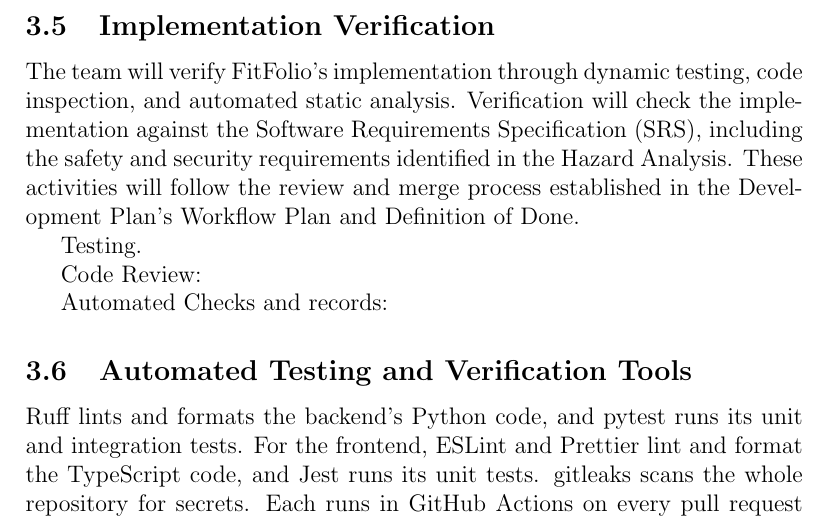
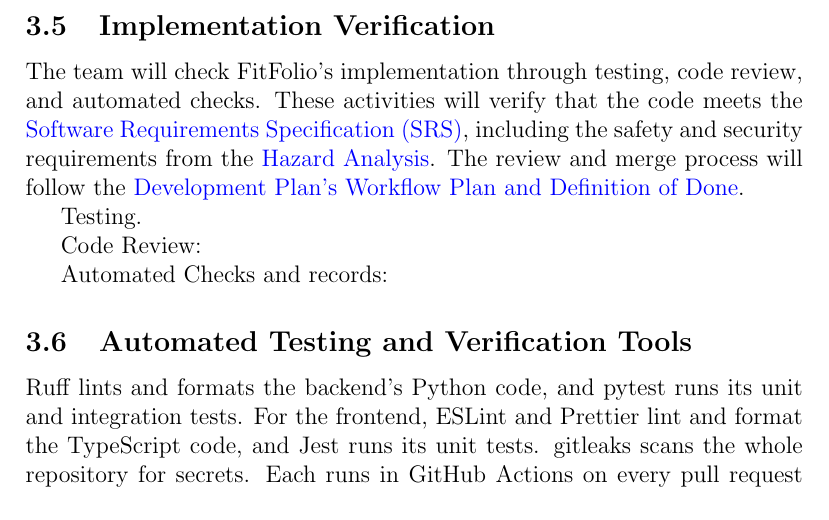
Before and after one commit to davislenover/BurnNEarn, a LaTeX document (docs/VnVPlan/VnVPlan.tex): part of page 11 of 95, cut so that both start at the same text. Compiled offline with pdfLaTeX; a LaTeX package or settings file that is missing is left out.

Commit message:
Update the intro

```diff
--- a/docs/VnVPlan/VnVPlan.tex
+++ b/docs/VnVPlan/VnVPlan.tex
@@ -315,7 +315,8 @@
 
 \subsection{Implementation Verification}
 
-The team will verify FitFolio's implementation through dynamic testing, code inspection, and automated static analysis. Verification will check the implementation against the Software Requirements Specification (SRS), including the safety and security requirements identified in the Hazard Analysis. These activities will follow the review and merge process established in the Development Plan's Workflow Plan and Definition of Done.
+The team will check FitFolio's implementation through testing, code review, and automated checks. These activities will verify that the code meets the \href{https://github.com/davislenover/BurnNEarn/blob/main/pdfs/SRS-IEEE/SRS.pdf}{Software Requirements Specification (SRS)}, including the safety and security requirements from the \href{https://github.com/davislenover/BurnNEarn/blob/main/pdfs/HazardAnalysis/HazardAnalysis.pdf}{Hazard Analysis}. The review and merge process will follow the \href{https://github.com/davislenover/BurnNEarn/blob/main/pdfs/DevelopmentPlan/DevelopmentPlan.pdf}{Development Plan's Workflow Plan and Definition of Done}.
+
 
 Testing.
 
```
